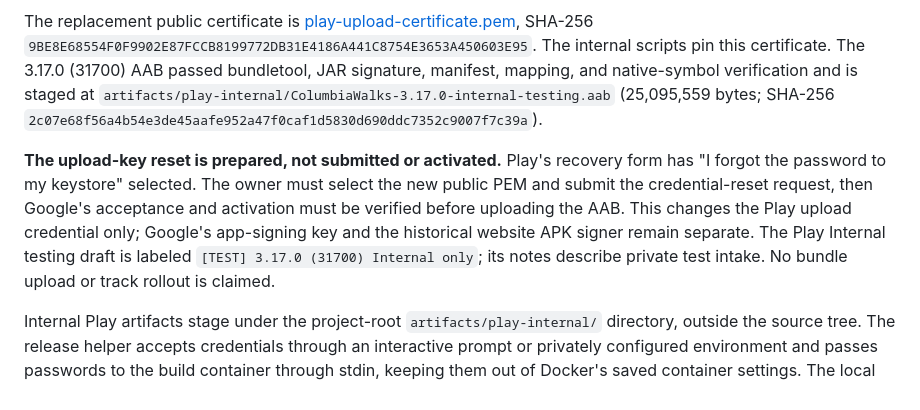
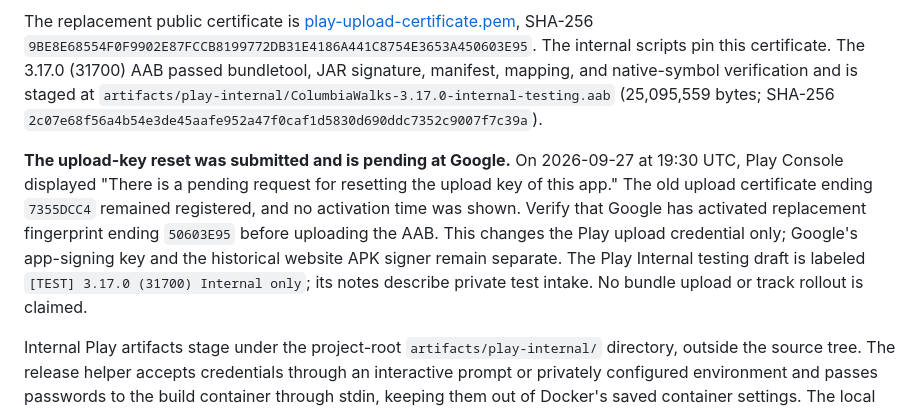
Before and after one commit to Menethoran/ColumbiaWalks-App, a Markdown page: DEVELOPMENT_3.17.md, the part around the change. Drawn GitHub-style.

Commit message:
Record submitted Play upload-key reset awaiting Google activation

```diff
--- a/DEVELOPMENT_3.17.md
+++ b/DEVELOPMENT_3.17.md
@@ -44,7 +44,7 @@ On 2026-09-27 the signed-in Play Console still registered upload certificate SHA
 
 The replacement public certificate is [play-upload-certificate.pem](source/android/release-readiness/play-upload-certificate.pem), SHA-256 `9BE8E68554F0F9902E87FCCB8199772DB31E4186A441C8754E3653A450603E95`. The internal scripts pin this certificate. The 3.17.0 (31700) AAB passed bundletool, JAR signature, manifest, mapping, and native-symbol verification and is staged at `artifacts/play-internal/ColumbiaWalks-3.17.0-internal-testing.aab` (25,095,559 bytes; SHA-256 `2c07e68f56a4b54e3de45aafe952a47f0caf1d5830d690ddc7352c9007f7c39a`).
 
-**The upload-key reset is prepared, not submitted or activated.** Play's recovery form has "I forgot the password to my keystore" selected. The owner must select the new public PEM and submit the credential-reset request, then Google's acceptance and activation must be verified before uploading the AAB. This changes the Play upload credential only; Google's app-signing key and the historical website APK signer remain separate. The Play Internal testing draft is labeled `[TEST] 3.17.0 (31700) Internal only`; its notes describe private test intake. No bundle upload or track rollout is claimed.
+**The upload-key reset was submitted and is pending at Google.** On 2026-09-27 at 19:30 UTC, Play Console displayed "There is a pending request for resetting the upload key of this app." The old upload certificate ending `7355DCC4` remained registered, and no activation time was shown. Verify that Google has activated replacement fingerprint ending `50603E95` before uploading the AAB. This changes the Play upload credential only; Google's app-signing key and the historical website APK signer remain separate. The Play Internal testing draft is labeled `[TEST] 3.17.0 (31700) Internal only`; its notes describe private test intake. No bundle upload or track rollout is claimed.
 
 Internal Play artifacts stage under the project-root `artifacts/play-internal/` directory, outside the source tree. The release helper accepts credentials through an interactive prompt or privately configured environment and passes passwords to the build container through stdin, keeping them out of Docker's saved container settings. The local keyring-backed build helper and recovery record live under `~/.local/share/columbiawalks/android-signing/`; credentials, encrypted archives, and keystores stay outside Git.
 
```
Also changed, not shown: 1 other file.
